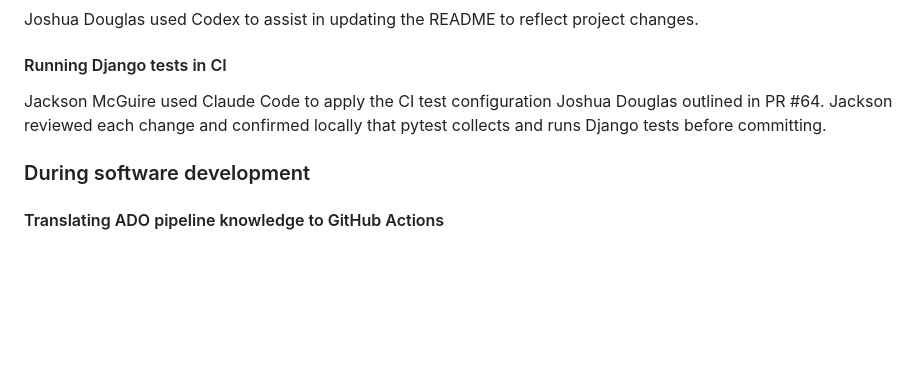
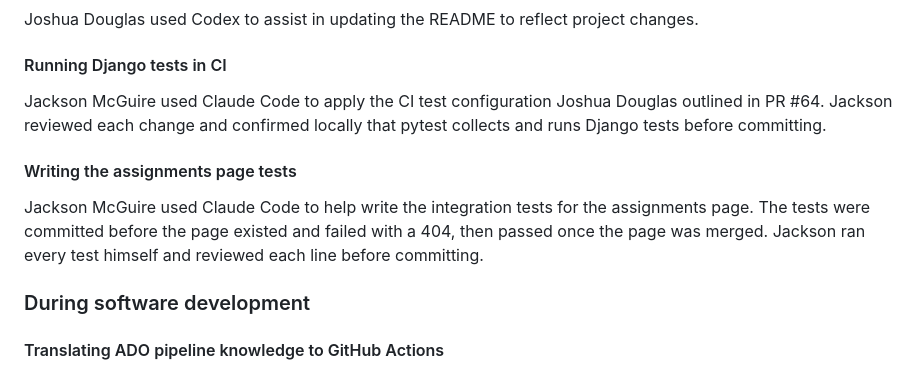
Before and after one commit to CS4300-CS5300-FA26/team-6, a Markdown page: README.md, the part around the change. Drawn GitHub-style; blank space fills up the shorter version.

Commit message:
docs: note AI assistance for assignments page tests

```diff
--- a/README.md
+++ b/README.md
@@ -124,6 +124,10 @@ Joshua Douglas used Codex to assist in updating the README to reflect project ch
 
 Jackson McGuire used Claude Code to apply the CI test configuration Joshua Douglas outlined in PR #64. Jackson reviewed each change and confirmed locally that pytest collects and runs Django tests before committing.
 
+#### Writing the assignments page tests
+
+Jackson McGuire used Claude Code to help write the integration tests for the assignments page. The tests were committed before the page existed and failed with a 404, then passed once the page was merged. Jackson ran every test himself and reviewed each line before committing.
+
 ### During software development
 
 #### Translating ADO pipeline knowledge to GitHub Actions
```
